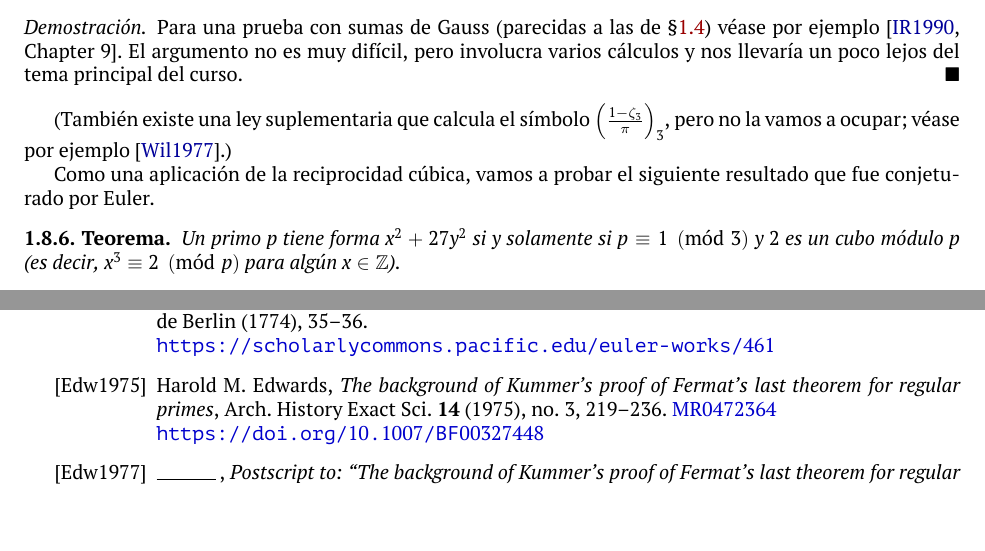
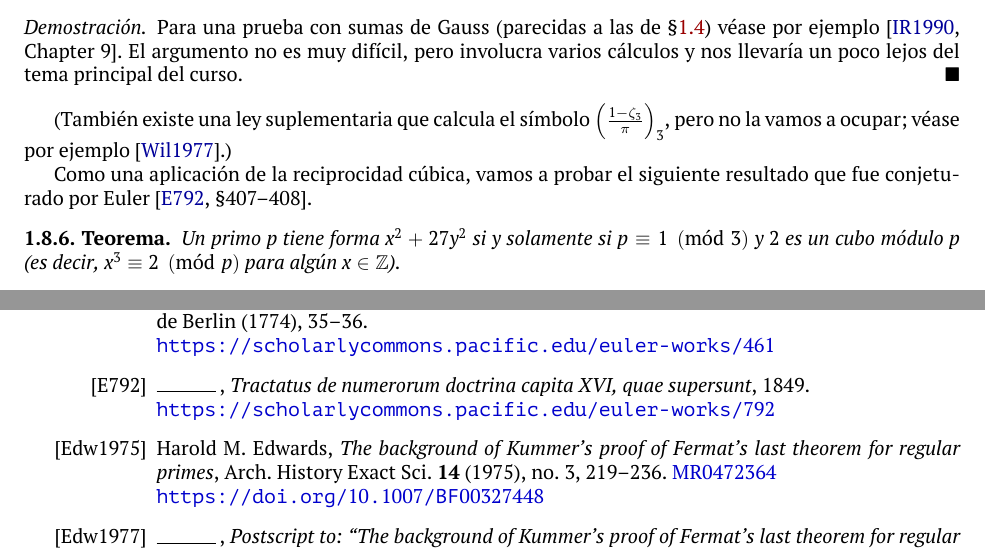
Before and after one commit to alexey-beshenov/cimat-tna, a LaTeX thesis (tna.tex, which reads 1-primer-encuentro.tex, tna.bib): two parts of pages 27 and 213 of 216, joined at a grey line, cut so that both start at the same text, the shorter picture padded with empty space. Compiled offline with XeLaTeX.

Commit message:
Reference to Euler

```diff
--- a/1-primer-encuentro.tex
+++ b/1-primer-encuentro.tex
@@ -1366,7 +1366,7 @@ $\legendre{1-\zeta_3}{\pi}_3$, pero no la vamos a ocupar;
 véase por ejemplo \cite{Williams-1977}.)
 
 Como una aplicación de la reciprocidad cúbica, vamos a probar el siguiente
-resultado que fue conjeturado por Euler.
+resultado que fue conjeturado por Euler \cite[\S 407--408]{E792}.
 
 \begin{teorema}
   \label{thm:2-cubo-mod-p}
--- a/tna.bib
+++ b/tna.bib
@@ -399,6 +399,16 @@
    pages = {35--36},
      url = {https://scholarlycommons.pacific.edu/euler-works/461},
      key = {E461}
+}
+
+%%%%%%%%%%%%%%%%%%%%%%%%%%%%%%%%%%%%%%%%%%%%%%%%%%%%%%%%%%%%%%%%%%%%%%%%%%%%%%%%
+
+@misc {E792,
+  author = {Euler, Leonhard},
+   title = {Tractatus de numerorum doctrina capita {XVI}, quae supersunt},
+    year = {1849},
+     url = {https://scholarlycommons.pacific.edu/euler-works/792},
+     key = {E792}
 }
 
 %%%%%%%%%%%%%%%%%%%%%%%%%%%%%%%%%%%%%%%%%%%%%%%%%%%%%%%%%%%%%%%%%%%%%%%%%%%%%%%%
```
